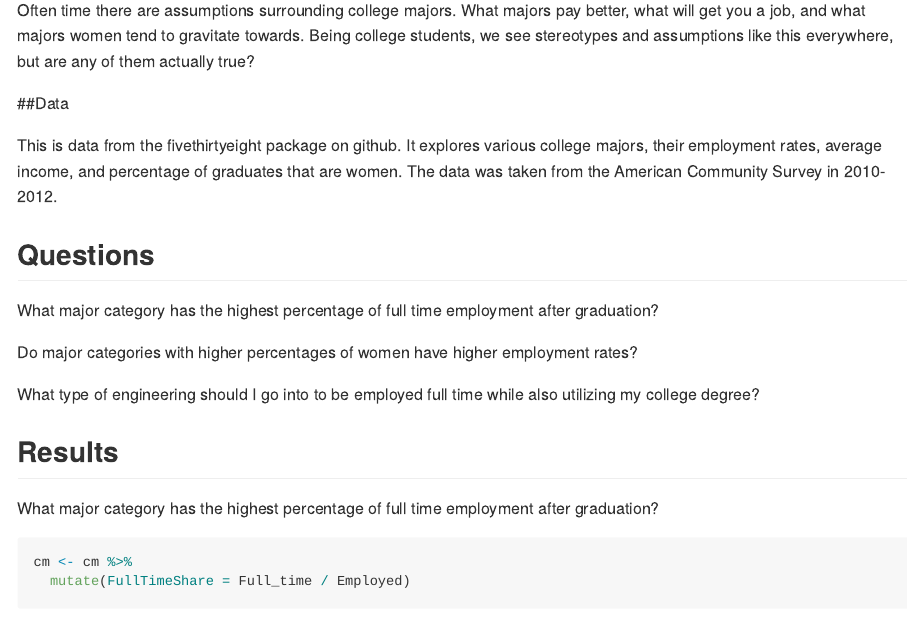
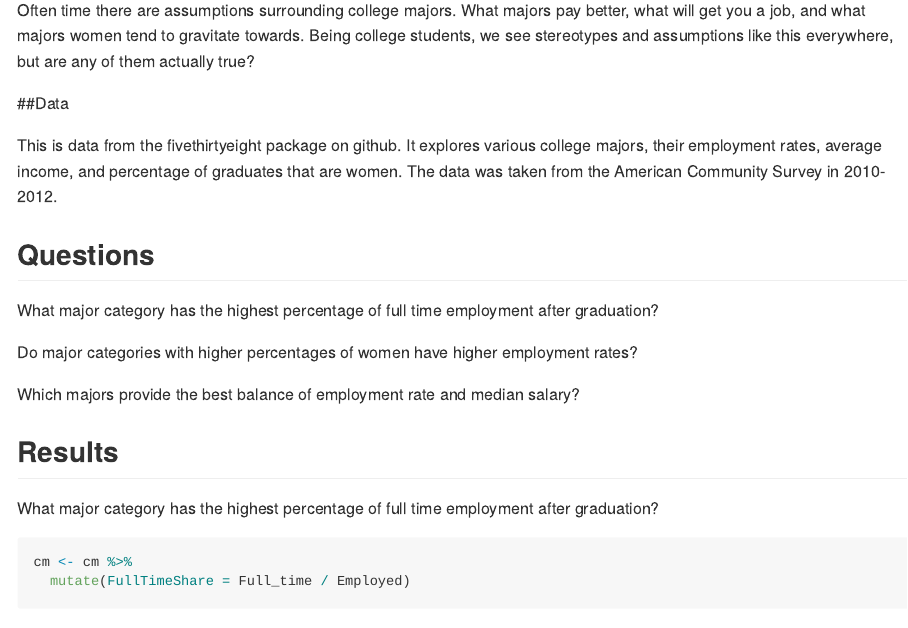
Before and after one commit to jnwhalen/DS-202-Final-Project-Actual, an R Markdown document (FINAL.Rmd): the page in a window 1100 px wide, from 1730 px down. Rendered offline with R 4.5, knitr and Pandoc, with nearby package versions; some code elsewhere in the file could not run offline; long lines of code are wrapped.

Commit message:
question change

```diff
--- a/FINAL.Rmd
+++ b/FINAL.Rmd
@@ -51,7 +51,7 @@ What major category has the highest percentage of full time employment after gra
 
 Do major categories with higher percentages of women have higher employment rates?
 
-What type of engineering should I go into to be employed full time while also utilizing my college degree?
+Which majors provide the best balance of employment rate and median salary?
 
 ## Results
 
```
